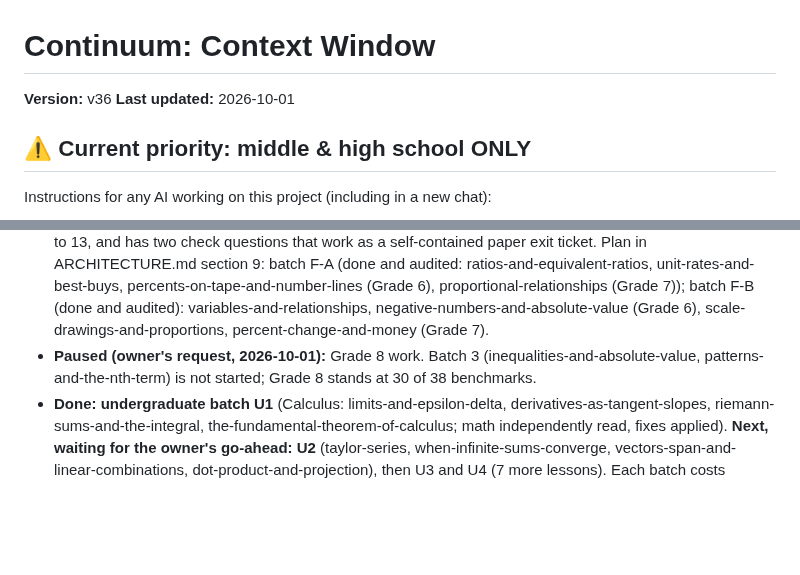
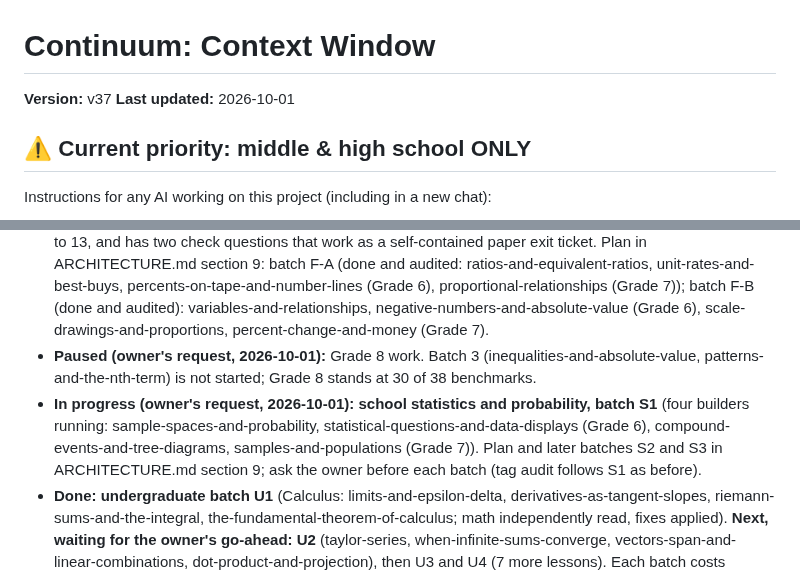
Before and after one commit to msayers01/math-visualized, a Markdown page: CONTEXT.md, 2 parts joined by grey strips. Drawn GitHub-style; blank space fills up the shorter version.

Commit message:
Context v37: statistics batch S1 in progress
Co-Authored-By: Claude Sonnet 5.5 <noreply@anthropic.com>
Claude-Session: https://claude.ai/code/session_01Qv2KAnktc8AeydaAZkrKXN

```diff
--- a/CONTEXT.md
+++ b/CONTEXT.md
@@ -1,6 +1,6 @@
 # Continuum: Context Window
 
-**Version:** v36
+**Version:** v37
 **Last updated:** 2026-10-01
 
 ## ⚠️ Current priority: middle & high school ONLY
@@ -101,6 +101,7 @@ Undergraduate (5): Calculus: limits-and-epsilon-delta, derivatives-as-tangent-sl
 - **Done:** Batch 2 (v0.11): solving-equations-with-a-balance, forms-of-a-linear-equation, parallel-and-perpendicular-lines, distance-and-the-pythagorean-theorem; independent tag audit applied (added 8.3.7.6 and 9.3.5.7); Grade 8 coverage 30 of 38, 56 of 185 benchmarks tagged overall; prerequisite links set so the Grade 8 order teaches equations before systems and forms
 - **Done (owner's request, 2026-10-01): Grade 6 and 7 foundations, not a full course** (the owner will expand each course later, when the site is near production level). Audience: students working alone AND teachers assigning lessons, so every lesson teaches by itself (feedback explains why), is pitched at ages 11 to 13, and has two check questions that work as a self-contained paper exit ticket. Plan in ARCHITECTURE.md section 9: batch F-A (done and audited: ratios-and-equivalent-ratios, unit-rates-and-best-buys, percents-on-tape-and-number-lines (Grade 6), proportional-relationships (Grade 7)); batch F-B (done and audited): variables-and-relationships, negative-numbers-and-absolute-value (Grade 6), scale-drawings-and-proportions, percent-change-and-money (Grade 7).
 - **Paused (owner's request, 2026-10-01):** Grade 8 work. Batch 3 (inequalities-and-absolute-value, patterns-and-the-nth-term) is not started; Grade 8 stands at 30 of 38 benchmarks.
+- **In progress (owner's request, 2026-10-01): school statistics and probability, batch S1** (four builders running: sample-spaces-and-probability, statistical-questions-and-data-displays (Grade 6), compound-events-and-tree-diagrams, samples-and-populations (Grade 7)). Plan and later batches S2 and S3 in ARCHITECTURE.md section 9; ask the owner before each batch (tag audit follows S1 as before).
 - **Done: undergraduate batch U1** (Calculus: limits-and-epsilon-delta, derivatives-as-tangent-slopes, riemann-sums-and-the-integral, the-fundamental-theorem-of-calculus; math independently read, fixes applied). **Next, waiting for the owner's go-ahead: U2** (taylor-series, when-infinite-sums-converge, vectors-span-and-linear-combinations, dot-product-and-projection), then U3 and U4 (7 more lessons). Each batch costs roughly 0.6 to 1.2M builder tokens. The builder brief has an undergraduate section (`tools/lesson-brief.md`).
 - **Done (v0.14.1):** footer credit "By Michael Sayers" (`<p class="credit">` in `src/template.html`).
 - **Done (v0.14):** bug and polish pass (plain-text math when MathJax is blocked, favicon and meta tags, noscript, larger step dots; no other bugs found by the sweeps). Not republished to the artifact.
```
